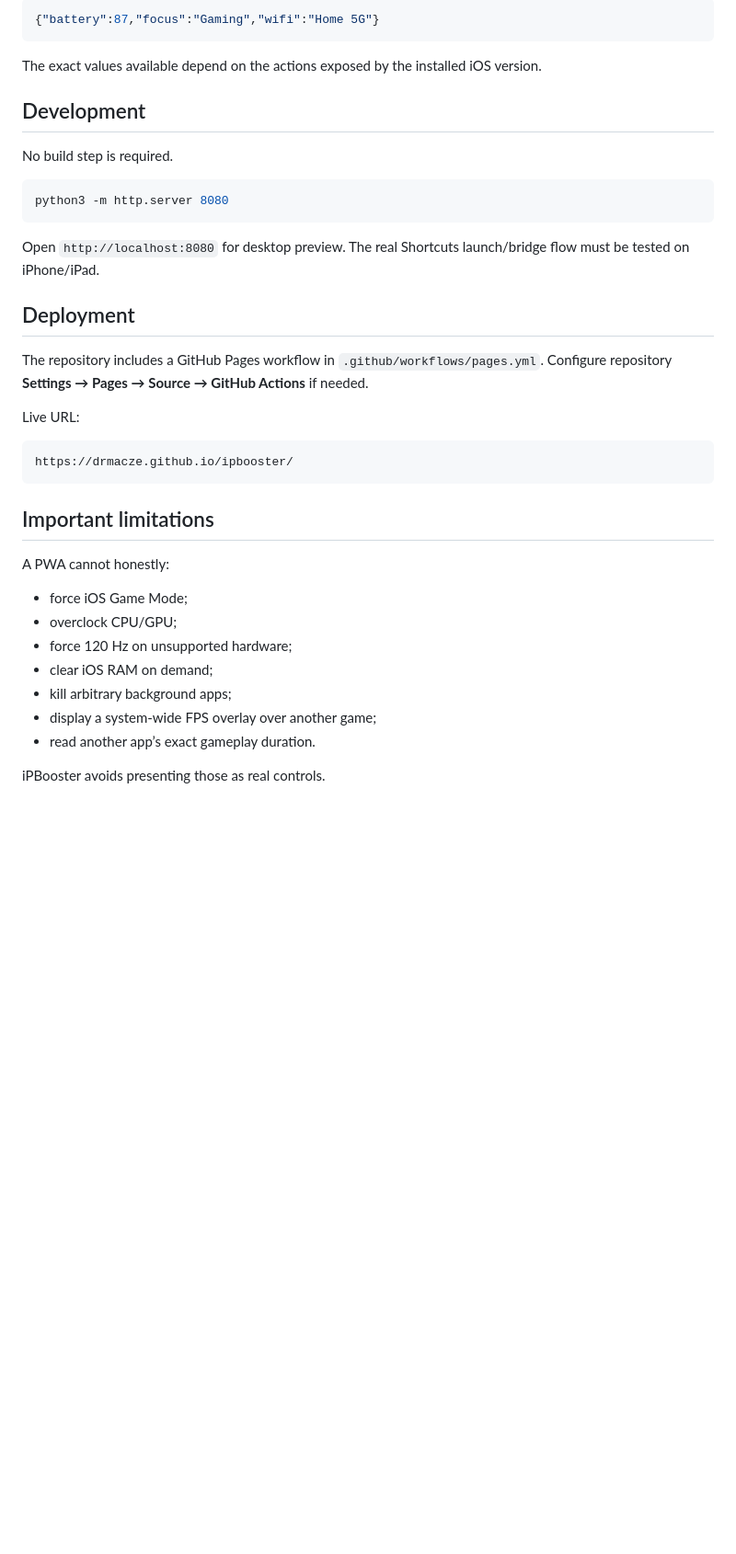
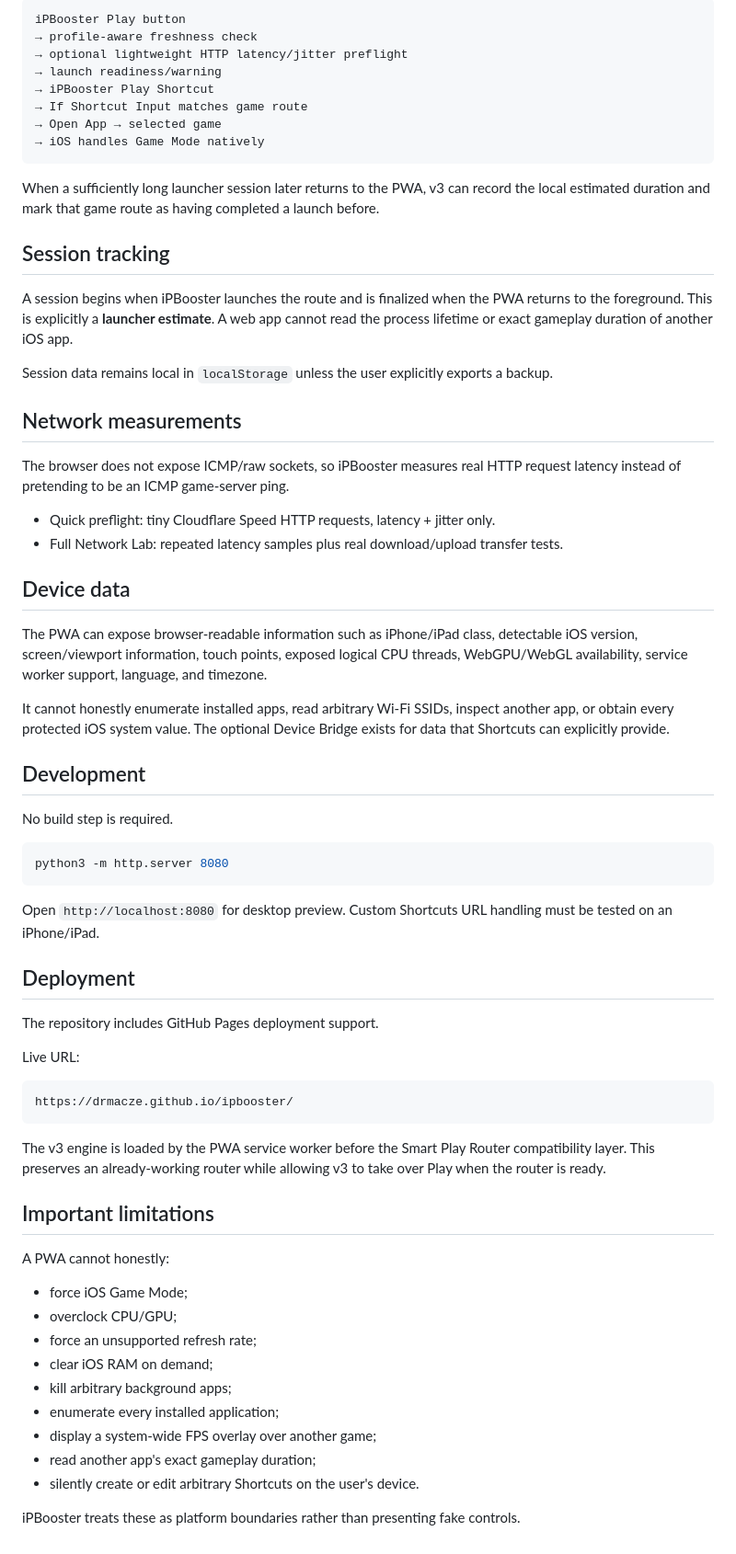
Before and after one commit to drmacze/ipbooster, a Markdown page: README.md, the part around one of its changes. Shown at 92% size. GitHub-like rendering; blank space fills up the shorter version.

````diff
--- a/README.md
+++ b/README.md
@@ -47,9 +63,35 @@ Create a Shortcut named `iPBooster Device Status` (or change the name in the Bri
 
-```json
-{"battery":87,"focus":"Gaming","wifi":"Home 5G"}
+```text
+iPBooster Play button
+→ profile-aware freshness check
+→ optional lightweight HTTP latency/jitter preflight
+→ launch readiness/warning
+→ iPBooster Play Shortcut
+→ If Shortcut Input matches game route
+→ Open App → selected game
+→ iOS handles Game Mode natively
 ```
 
-The exact values available depend on the actions exposed by the installed iOS version.
+When a sufficiently long launcher session later returns to the PWA, v3 can record the local estimated duration and mark that game route as having completed a launch before.
+
+## Session tracking
+
+A session begins when iPBooster launches the route and is finalized when the PWA returns to the foreground. This is explicitly a **launcher estimate**. A web app cannot read the process lifetime or exact gameplay duration of another iOS app.
+
+Session data remains local in `localStorage` unless the user explicitly exports a backup.
+
+## Network measurements
+
+The browser does not expose ICMP/raw sockets, so iPBooster measures real HTTP request latency instead of pretending to be an ICMP game-server ping.
+
+- Quick preflight: tiny Cloudflare Speed HTTP requests, latency + jitter only.
+- Full Network Lab: repeated latency samples plus real download/upload transfer tests.
+
+## Device data
+
+The PWA can expose browser-readable information such as iPhone/iPad class, detectable iOS version, screen/viewport information, touch points, exposed logical CPU threads, WebGPU/WebGL availability, service worker support, language, and timezone.
+
+It cannot honestly enumerate installed apps, read arbitrary Wi-Fi SSIDs, inspect another app, or obtain every protected iOS system value. The optional Device Bridge exists for data that Shortcuts can explicitly provide.
 
 ## Development
 
@@ -59,11 +101,11 @@ No build step is required.
 python3 -m http.server 8080
 ```
 
-Open `http://localhost:8080` for desktop preview. The real Shortcuts launch/bridge flow must be tested on iPhone/iPad.
+Open `http://localhost:8080` for desktop preview. Custom Shortcuts URL handling must be tested on an iPhone/iPad.
 
 ## Deployment
 
-The repository includes a GitHub Pages workflow in `.github/workflows/pages.yml`. Configure repository **Settings → Pages → Source → GitHub Actions** if needed.
+The repository includes GitHub Pages deployment support.
 
 Live URL:
 
@@ -71,16 +113,20 @@ Live URL:
 https://drmacze.github.io/ipbooster/
 ```
 
+The v3 engine is loaded by the PWA service worker before the Smart Play Router compatibility layer. This preserves an already-working router while allowing v3 to take over Play when the router is ready.
+
 ## Important limitations
 
 A PWA cannot honestly:
 
 - force iOS Game Mode;
 - overclock CPU/GPU;
-- force 120 Hz on unsupported hardware;
+- force an unsupported refresh rate;
 - clear iOS RAM on demand;
 - kill arbitrary background apps;
+- enumerate every installed application;
 - display a system-wide FPS overlay over another game;
-- read another app’s exact gameplay duration.
+- read another app's exact gameplay duration;
+- silently create or edit arbitrary Shortcuts on the user's device.
 
-iPBooster avoids presenting those as real controls.
+iPBooster treats these as platform boundaries rather than presenting fake controls.
````
Also changed, not shown: other parts of README.md (+43 -27 lines).
